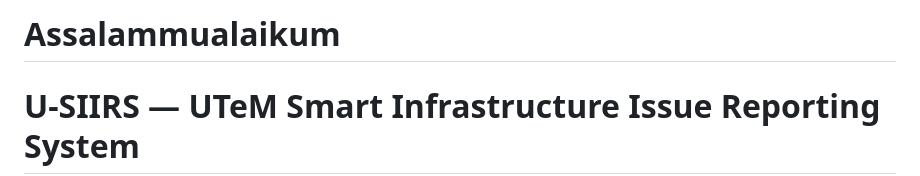
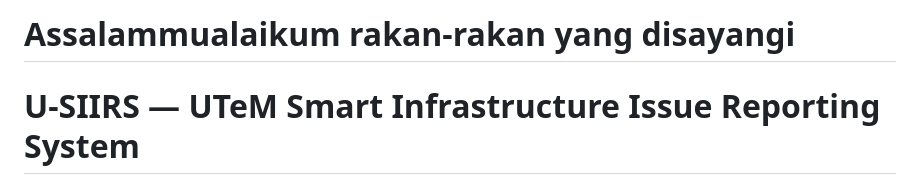
Before and after one commit to Reza141106/U-SIIRS, a Markdown page: README.md, the part around the change. GitHub-like rendering.

Commit message:
Update README.md & try using branch

```diff
--- a/README.md
+++ b/README.md
@@ -1,4 +1,4 @@
-# Assalammualaikum
+# Assalammualaikum rakan-rakan yang disayangi
 
 # U-SIIRS — UTeM Smart Infrastructure Issue Reporting System
 
```
